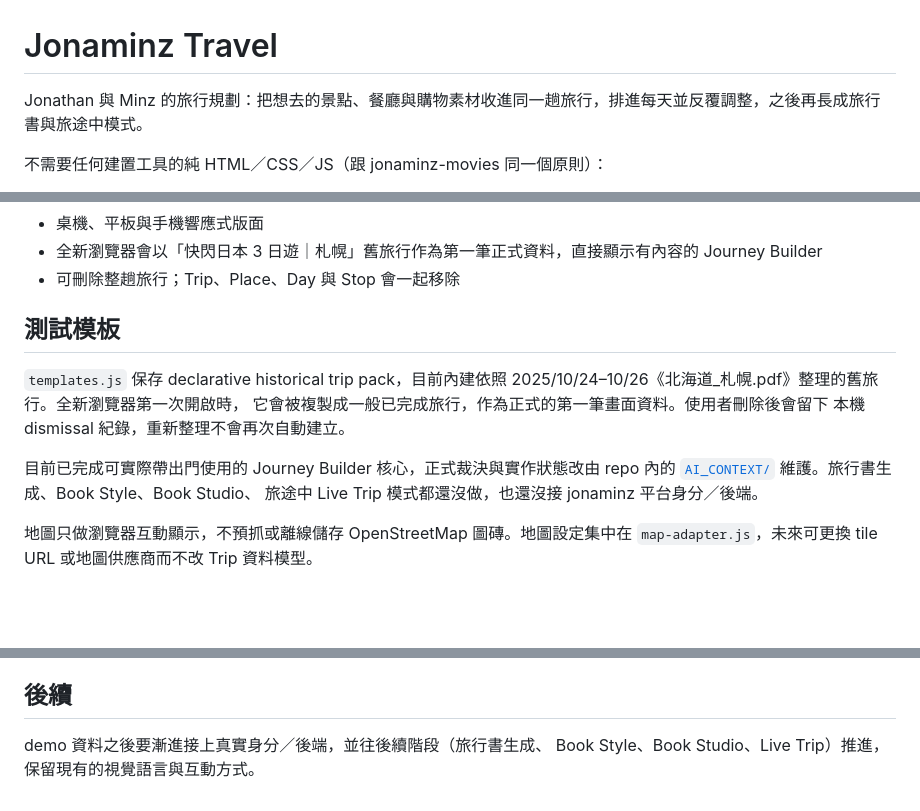
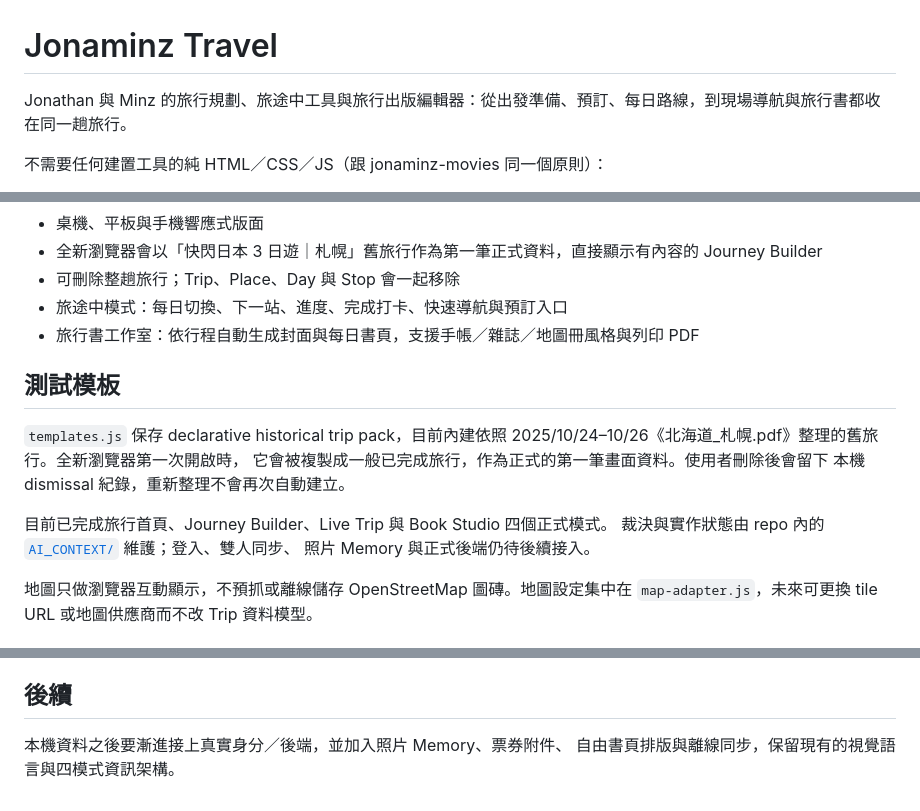
Before and after one commit to ndmc402010104/jonaminz-travel, a Markdown page: README.md, 3 parts joined by grey strips. GitHub-like rendering; blank space fills up the shorter version.

Commit message:
Build Travel product shell

```diff
--- a/README.md
+++ b/README.md
@@ -1,6 +1,6 @@
 # Jonaminz Travel
 
-Jonathan 與 Minz 的旅行規劃：把想去的景點、餐廳與購物素材收進同一趟旅行，排進每天並反覆調整，之後再長成旅行書與旅途中模式。
+Jonathan 與 Minz 的旅行規劃、旅途中工具與旅行出版編輯器：從出發準備、預訂、每日路線，到現場導航與旅行書都收在同一趟旅行。
 
 不需要任何建置工具的純 HTML／CSS／JS（跟 jonaminz-movies 同一個原則）：
 
@@ -33,6 +34,8 @@ Jonathan 與 Minz 的旅行規劃：把想去的景點、餐廳與購物素材
 - 桌機、平板與手機響應式版面
 - 全新瀏覽器會以「快閃日本 3 日遊｜札幌」舊旅行作為第一筆正式資料，直接顯示有內容的 Journey Builder
 - 可刪除整趟旅行；Trip、Place、Day 與 Stop 會一起移除
+- 旅途中模式：每日切換、下一站、進度、完成打卡、快速導航與預訂入口
+- 旅行書工作室：依行程自動生成封面與每日書頁，支援手帳／雜誌／地圖冊風格與列印 PDF
 
 ## 測試模板
 
@@ -41,9 +44,9 @@ Jonathan 與 Minz 的旅行規劃：把想去的景點、餐廳與購物素材
 它會被複製成一般已完成旅行，作為正式的第一筆畫面資料。使用者刪除後會留下
 本機 dismissal 紀錄，重新整理不會再次自動建立。
 
-目前已完成可實際帶出門使用的 Journey Builder 核心，正式裁決與實作狀態改由 repo 內的
-[`AI_CONTEXT/`](AI_CONTEXT/) 維護。旅行書生成、Book Style、Book Studio、
-旅途中 Live Trip 模式都還沒做，也還沒接 jonaminz 平台身分／後端。
+目前已完成旅行首頁、Journey Builder、Live Trip 與 Book Studio 四個正式模式。
+裁決與實作狀態由 repo 內的 [`AI_CONTEXT/`](AI_CONTEXT/) 維護；登入、雙人同步、
+照片 Memory 與正式後端仍待後續接入。
 
 地圖只做瀏覽器互動顯示，不預抓或離線儲存 OpenStreetMap 圖磚。地圖設定集中在
 `map-adapter.js`，未來可更換 tile URL 或地圖供應商而不改 Trip 資料模型。
@@ -64,6 +67,5 @@ Integration（圖書館模型）的外部專案，跟 jonaminz-movies 同一個
 
 ## 後續
 
-demo 資料之後要漸進接上真實身分／後端，並往後續階段（旅行書生成、
-Book Style、Book Studio、Live Trip）推進，
-保留現有的視覺語言與互動方式。
+本機資料之後要漸進接上真實身分／後端，並加入照片 Memory、票券附件、
+自由書頁排版與離線同步，保留現有的視覺語言與四模式資訊架構。
```
Also changed, not shown: other parts of README.md (+1 -0 lines).
